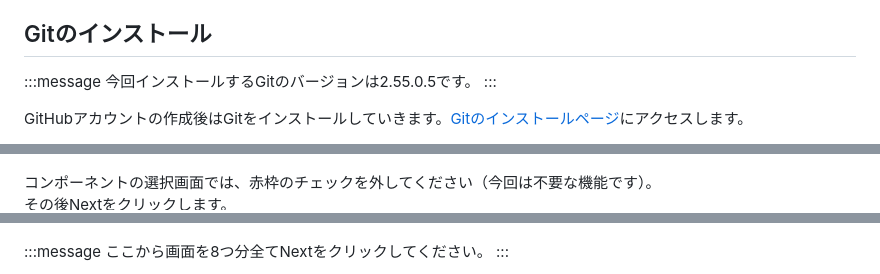
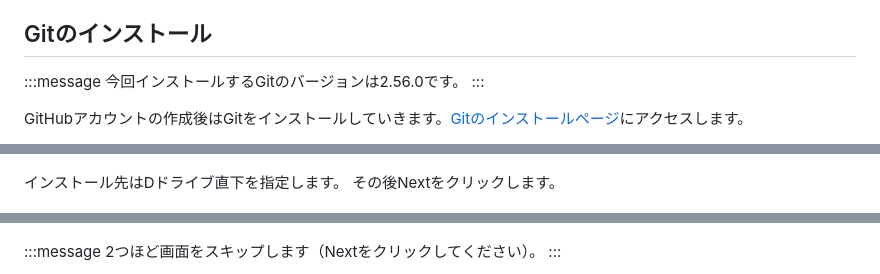
Before and after one commit to nagaissue/nw-circle, a Markdown page: articles/git_github_debut.md, 3 parts joined by grey strips. GitHub-like rendering.

```diff
--- a/articles/git_github_debut.md
+++ b/articles/git_github_debut.md
@@ -83,7 +83,7 @@ Googleアカウントを選択します。
 
 ## Gitのインストール
 :::message
-今回インストールするGitのバージョンは2.55.0.5です。
+今回インストールするGitのバージョンは2.56.0です。
 :::
 
 GitHubアカウントの作成後はGitをインストールしていきます。[Gitのインストールページ](https://git-scm.com/install/windows)にアクセスします。
@@ -98,7 +98,7 @@ GitHubアカウントの作成後はGitをインストールしていきます
 実行するとウィザードが表示されます。ライセンス情報が表示されたらNextをクリックします。
 ![Git_Wizard01.png](/images/Git_Wizard01.png)
 
-コンポーネントの選択画面では、赤枠のチェックを外してください（今回は不要な機能です）。
+インストール先はDドライブ直下を指定します。
 その後Nextをクリックします。
 ![Git_Wizard02.png](/images/Git_Wizard02.png)
 
@@ -108,6 +107,6 @@ GitHubアカウントの作成後はGitをインストールしていきます
 ![Git_Wizard03.png](/images/Git_Wizard03.png)
 
 :::message
-ここから画面を8つ分全てNextをクリックしてください。
+2つほど画面をスキップします（Nextをクリックしてください）。
 :::
 
```
Also changed, not shown: other parts of articles/git_github_debut.md (+27 -6 lines).
